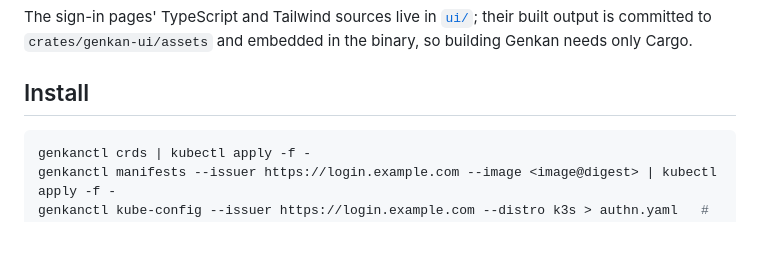
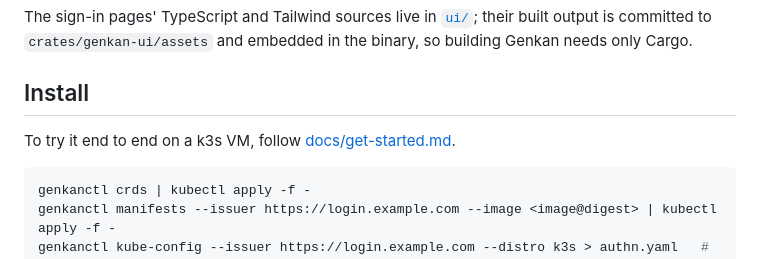
Before and after one commit to cpsc/identity, a Markdown page: README.md, the part around the change. Rendered like a GitHub page; blank space fills up the shorter version.

Commit message:
docs: add get-started document

````diff
--- a/README.md
+++ b/README.md
@@ -72,6 +72,8 @@ Cargo.
 
 ## Install
 
+To try it end to end on a k3s VM, follow [docs/get-started.md](docs/get-started.md).
+
 ```sh
 genkanctl crds | kubectl apply -f -
 genkanctl manifests --issuer https://login.example.com --image <image@digest> | kubectl apply -f -
````
Also changed, not shown: docs/get-started.md (added, +376 -0 lines).
